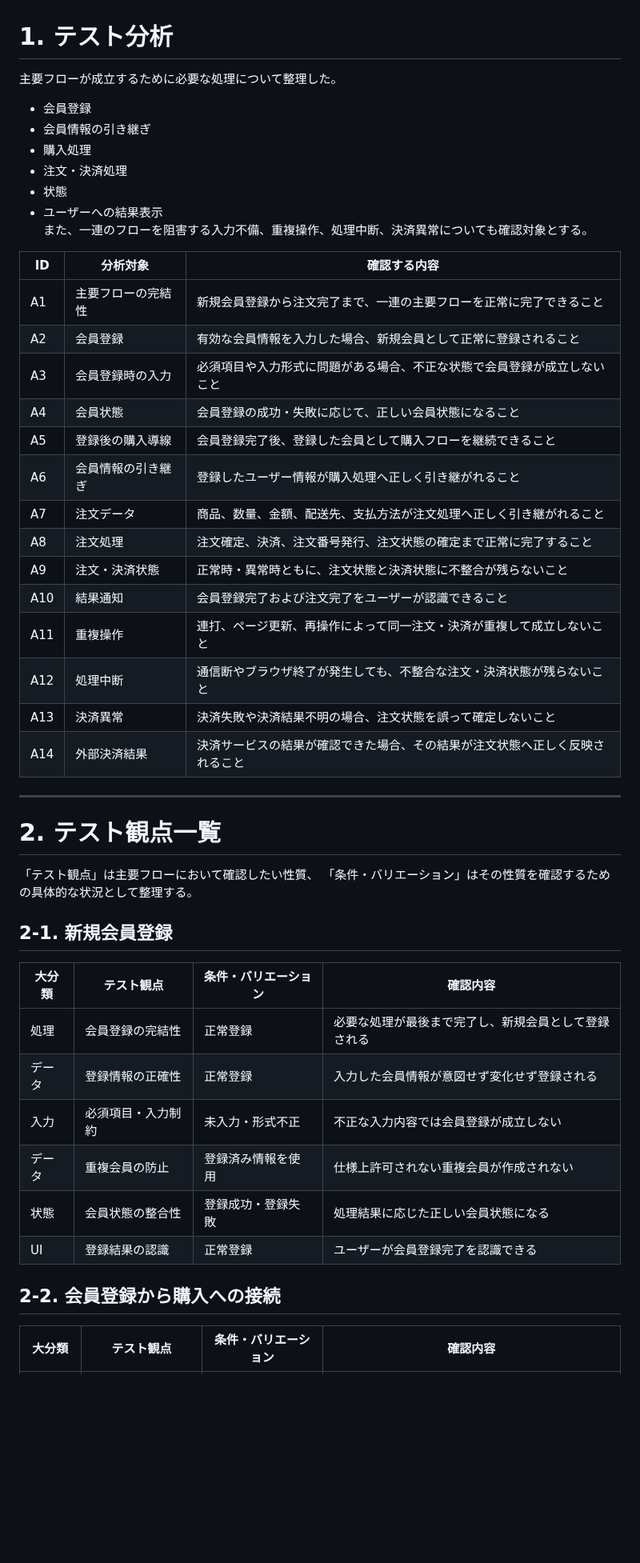
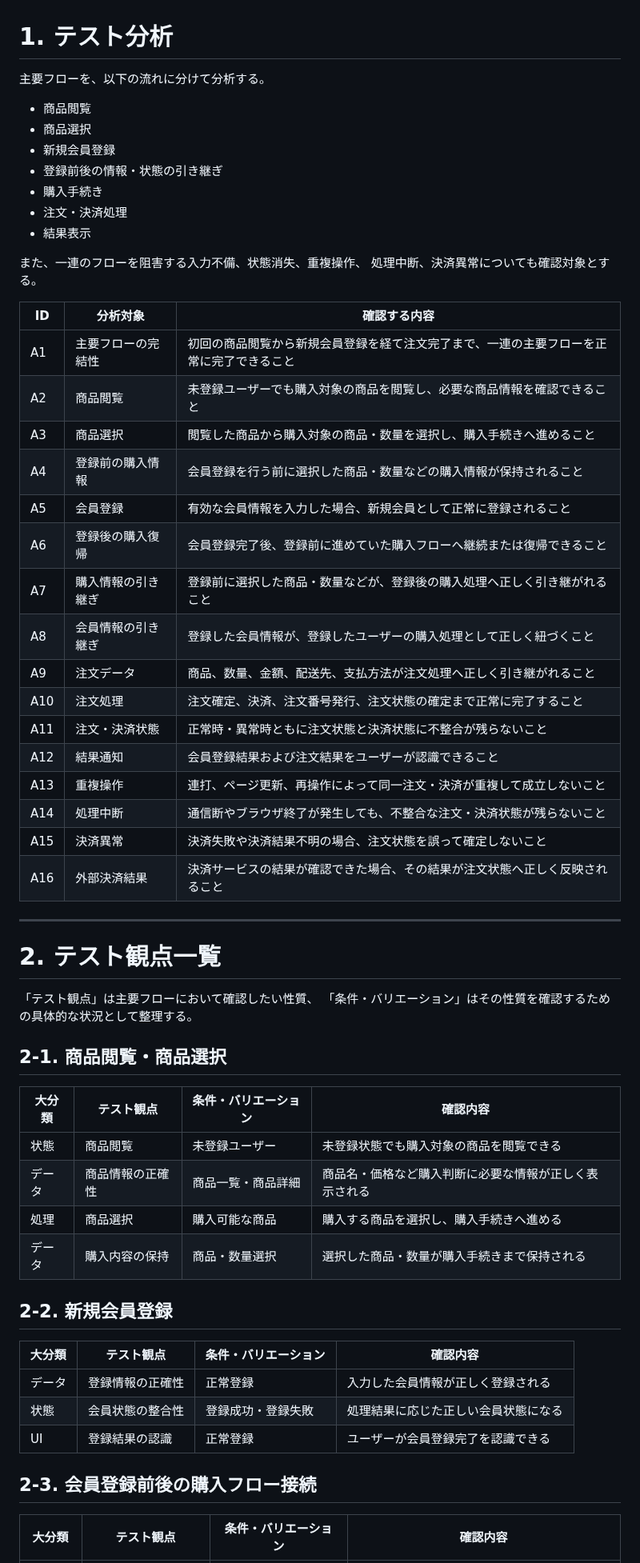
Before and after one commit to m5320023m-max/QA-EC-Portfolio, a Markdown page: 04_テスト分析・設計/テスト分析.md, the part around one of its changes. Shown at 80% size. Drawn GitHub-style; blank space fills up the shorter version.

```diff
--- a/04_テスト分析・設計/テスト分析.md
+++ b/04_テスト分析・設計/テスト分析.md
@@ -1,29 +1,34 @@
 # 1. テスト分析
-主要フローが成立するために必要な処理について整理した。
-- 会員登録
-- 会員情報の引き継ぎ
-- 購入処理
+主要フローを、以下の流れに分けて分析する。
+- 商品閲覧
+- 商品選択
+- 新規会員登録
+- 登録前後の情報・状態の引き継ぎ
+- 購入手続き
 - 注文・決済処理
-- 状態
-- ユーザーへの結果表示
-また、一連のフローを阻害する入力不備、重複操作、処理中断、決済異常についても確認対象とする。
+- 結果表示
+
+また、一連のフローを阻害する入力不備、状態消失、重複操作、
+処理中断、決済異常についても確認対象とする。
 
 | ID | 分析対象 | 確認する内容 |
 |---|---|---|
-| A1 | 主要フローの完結性 | 新規会員登録から注文完了まで、一連の主要フローを正常に完了できること |
-| A2 | 会員登録 | 有効な会員情報を入力した場合、新規会員として正常に登録されること |
-| A3 | 会員登録時の入力 | 必須項目や入力形式に問題がある場合、不正な状態で会員登録が成立しないこと |
-| A4 | 会員状態 | 会員登録の成功・失敗に応じて、正しい会員状態になること |
-| A5 | 登録後の購入導線 | 会員登録完了後、登録した会員として購入フローを継続できること |
-| A6 | 会員情報の引き継ぎ | 登録したユーザー情報が購入処理へ正しく引き継がれること |
-| A7 | 注文データ | 商品、数量、金額、配送先、支払方法が注文処理へ正しく引き継がれること |
-| A8 | 注文処理 | 注文確定、決済、注文番号発行、注文状態の確定まで正常に完了すること |
-| A9 | 注文・決済状態 | 正常時・異常時ともに、注文状態と決済状態に不整合が残らないこと |
-| A10 | 結果通知 | 会員登録完了および注文完了をユーザーが認識できること |
-| A11 | 重複操作 | 連打、ページ更新、再操作によって同一注文・決済が重複して成立しないこと |
-| A12 | 処理中断 | 通信断やブラウザ終了が発生しても、不整合な注文・決済状態が残らないこと |
-| A13 | 決済異常 | 決済失敗や決済結果不明の場合、注文状態を誤って確定しないこと |
-| A14 | 外部決済結果 | 決済サービスの結果が確認できた場合、その結果が注文状態へ正しく反映されること |
+| A1 | 主要フローの完結性 | 初回の商品閲覧から新規会員登録を経て注文完了まで、一連の主要フローを正常に完了できること |
+| A2 | 商品閲覧 | 未登録ユーザーでも購入対象の商品を閲覧し、必要な商品情報を確認できること |
+| A3 | 商品選択 | 閲覧した商品から購入対象の商品・数量を選択し、購入手続きへ進めること |
+| A4 | 登録前の購入情報 | 会員登録を行う前に選択した商品・数量などの購入情報が保持されること |
+| A5 | 会員登録 | 有効な会員情報を入力した場合、新規会員として正常に登録されること |
+| A6 | 登録後の購入復帰 | 会員登録完了後、登録前に進めていた購入フローへ継続または復帰できること |
+| A7 | 購入情報の引き継ぎ | 登録前に選択した商品・数量などが、登録後の購入処理へ正しく引き継がれること |
+| A8 | 会員情報の引き継ぎ | 登録した会員情報が、登録したユーザーの購入処理として正しく紐づくこと |
+| A9 | 注文データ | 商品、数量、金額、配送先、支払方法が注文処理へ正しく引き継がれること |
+| A10 | 注文処理 | 注文確定、決済、注文番号発行、注文状態の確定まで正常に完了すること |
+| A11 | 注文・決済状態 | 正常時・異常時ともに注文状態と決済状態に不整合が残らないこと |
+| A12 | 結果通知 | 会員登録結果および注文結果をユーザーが認識できること |
+| A13 | 重複操作 | 連打、ページ更新、再操作によって同一注文・決済が重複して成立しないこと |
+| A14 | 処理中断 | 通信断やブラウザ終了が発生しても、不整合な注文・決済状態が残らないこと |
+| A15 | 決済異常 | 決済失敗や決済結果不明の場合、注文状態を誤って確定しないこと |
+| A16 | 外部決済結果 | 決済サービスの結果が確認できた場合、その結果が注文状態へ正しく反映されること |
 
 ---
 
@@ -31,16 +36,21 @@
 「テスト観点」は主要フローにおいて確認したい性質、
 「条件・バリエーション」はその性質を確認するための具体的な状況として整理する。
 
-## 2-1. 新規会員登録
+## 2-1. 商品閲覧・商品選択
 | 大分類 | テスト観点 | 条件・バリエーション | 確認内容 |
 |---|---|---|---|
-| 処理 | 会員登録の完結性 | 正常登録 | 必要な処理が最後まで完了し、新規会員として登録される |
-| データ | 登録情報の正確性 | 正常登録 | 入力した会員情報が意図せず変化せず登録される |
-| 入力 | 必須項目・入力制約 | 未入力・形式不正 | 不正な入力内容では会員登録が成立しない |
-| データ | 重複会員の防止 | 登録済み情報を使用 | 仕様上許可されない重複会員が作成されない |
+| 状態 | 商品閲覧 | 未登録ユーザー | 未登録状態でも購入対象の商品を閲覧できる |
+| データ | 商品情報の正確性 | 商品一覧・商品詳細 | 商品名・価格など購入判断に必要な情報が正しく表示される |
+| 処理 | 商品選択 | 購入可能な商品 | 購入する商品を選択し、購入手続きへ進める |
+| データ | 購入内容の保持 | 商品・数量選択 | 選択した商品・数量が購入手続きまで保持される |
+
+## 2-2. 新規会員登録
+| 大分類 | テスト観点 | 条件・バリエーション | 確認内容 |
+|---|---|---|---|
+| データ | 登録情報の正確性 | 正常登録 | 入力した会員情報が正しく登録される |
 | 状態 | 会員状態の整合性 | 登録成功・登録失敗 | 処理結果に応じた正しい会員状態になる |
 | UI | 登録結果の認識 | 正常登録 | ユーザーが会員登録完了を認識できる |
 
-## 2-2. 会員登録から購入への接続
+## 2-3. 会員登録前後の購入フロー接続
 | 大分類 | テスト観点 | 条件・バリエーション | 確認内容 |
 |---|---|---|---|
```
Also changed, not shown: other parts of 04_テスト分析・設計/テスト分析.md (+42 -32 lines).
